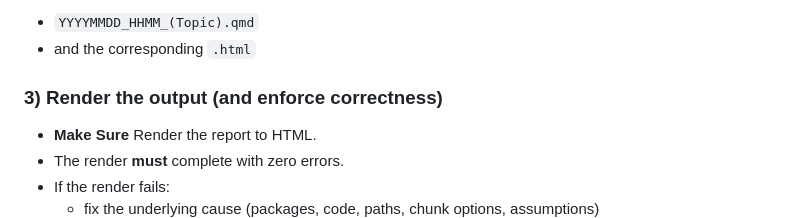
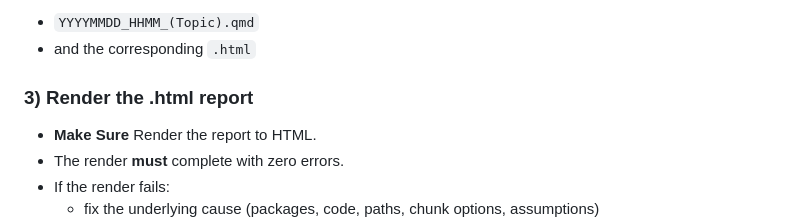
Before and after one commit to Pat819/cli_poc_ml_project, a Markdown page: CLI_md/instruction.md, the part around the change. Rendered like a GitHub page.

Commit message:
update prompt

```diff
--- a/CLI_md/instruction.md
+++ b/CLI_md/instruction.md
@@ -79,7 +79,7 @@ Example pattern:
 - `YYYYMMDD_HHMM_(Topic).qmd`
 - and the corresponding `.html`
 
-### 3) Render the output (and enforce correctness)
+### 3) Render the .html report
 - **Make Sure** Render the report to HTML.
 - The render **must** complete with zero errors.
 - If the render fails:
```
